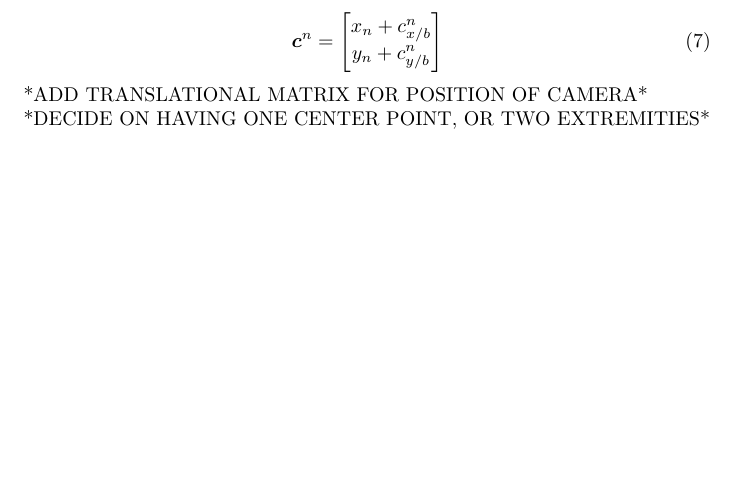
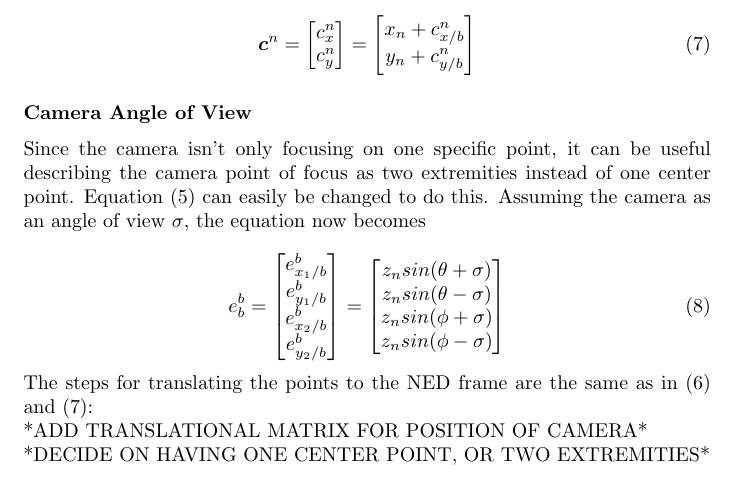
Before and after one commit to andvib/uav-path, a LaTeX document (doc/kinematic/kinematic.tex): part of page 2 of 2, cut so that both start at the same text, the shorter picture padded with empty space. Compiled offline with pdfLaTeX.

Commit message:
Started writing about extremities

```diff
--- a/doc/kinematic/kinematic.tex
+++ b/doc/kinematic/kinematic.tex
@@ -83,10 +82,36 @@ In order to translate this to position in NED, it needs to be added to the UAV's
 \begin{equation}
 	\bm{c}^n =
 	\begin{bmatrix}
+		c_x^n \\ c_y^n
+	\end{bmatrix}
+	=
+	\begin{bmatrix}
 		x_n + c^n_{x/b} \\
 		y_n + c^n_{y/b}
 	\end{bmatrix}
+	\label{eq:body_ned_trans}
 \end{equation}
+
+\subsubsection*{Camera Angle of View}
+Since the camera isn't only focusing on one specific point, it can be useful describing the camera point of focus as two extremities instead of one center point. Equation \eqref{eq:camera_body_body} can easily be changed to do this. Assuming the camera as an angle of view $\sigma$, the equation now becomes
+
+\begin{equation}
+	e_b^b =
+	\begin{bmatrix}
+		e^b_{x_1/b} \\ e^b_{y_1/b} \\ e^b_{x_2/b} \\ e^b_{y_2/b}
+	\end{bmatrix}
+	=
+	\begin{bmatrix}
+		z_n sin(\theta + \sigma) \\
+		z_n sin(\theta - \sigma) \\
+		z_n sin(\phi + \sigma) \\
+		z_n sin(\phi - \sigma)
+	\end{bmatrix}
+\end{equation}
+
+The steps for translating the points to the NED frame are the same as in \eqref{eq:body_ned_rotate} and \eqref{eq:body_ned_trans}:
+
+
 
 *ADD TRANSLATIONAL MATRIX FOR POSITION OF CAMERA* \\
 *DECIDE ON HAVING ONE CENTER POINT, OR TWO EXTREMITIES*
```
Also changed, not shown: doc/kinematic/kinematic.pdf, doc/kinematic/kinematic.tex (5 more changed lines).
